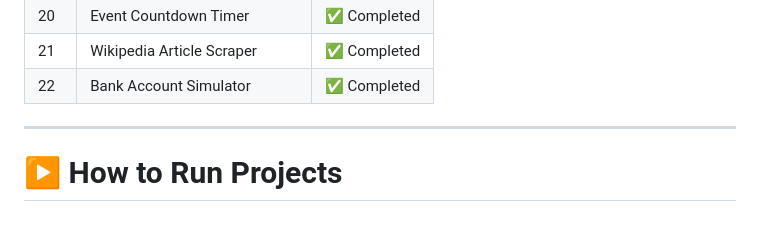
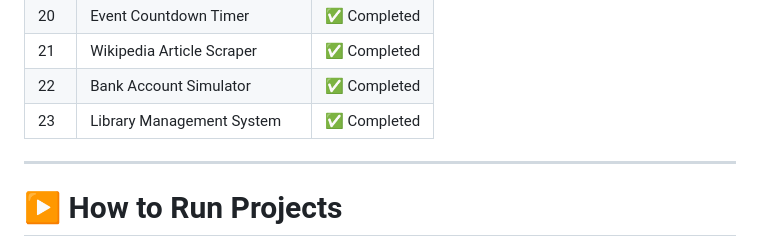
Before and after one commit to abhimunghate/100-days-100-python-projects, a Markdown page: README.md, the part around the change. Rendered like a GitHub page.

Commit message:
Day 23 - Library Management System

```diff
--- a/README.md
+++ b/README.md
@@ -72,6 +72,7 @@ Each folder contains:
 | 20  | Event Countdown Timer                  | ✅ Completed |
 | 21  | Wikipedia Article Scraper              | ✅ Completed |
 | 22  | Bank Account Simulator                 | ✅ Completed |
+| 23  | Library Management System              | ✅ Completed |
 
 ---
 
```
